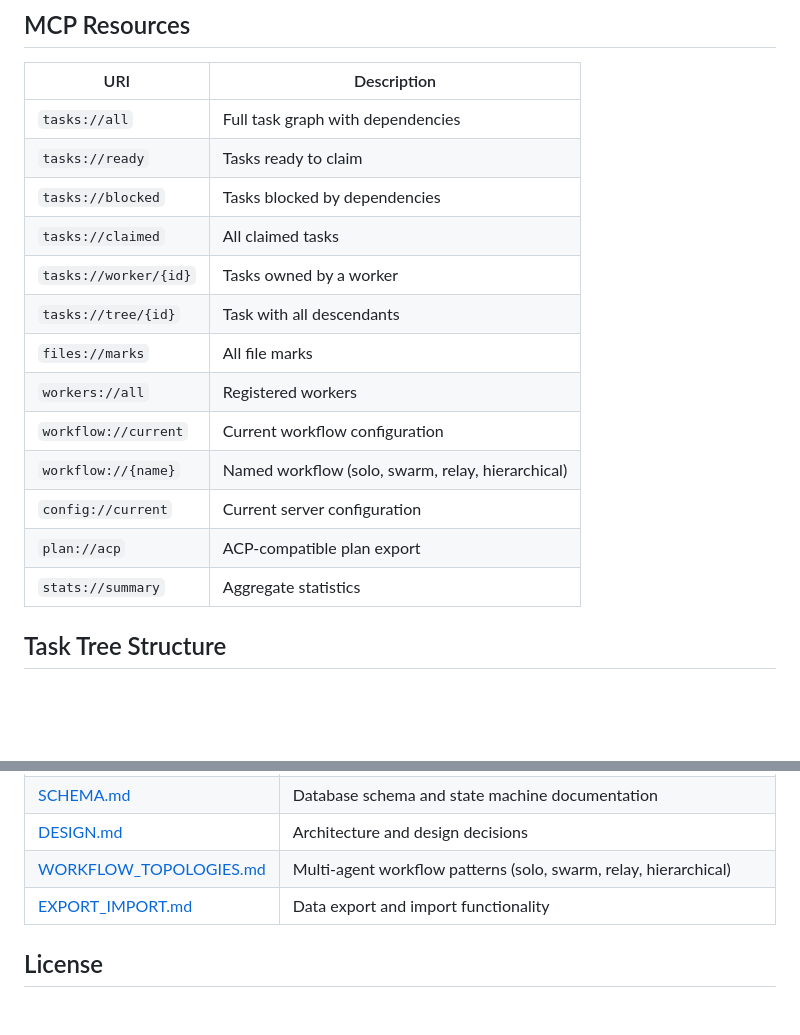
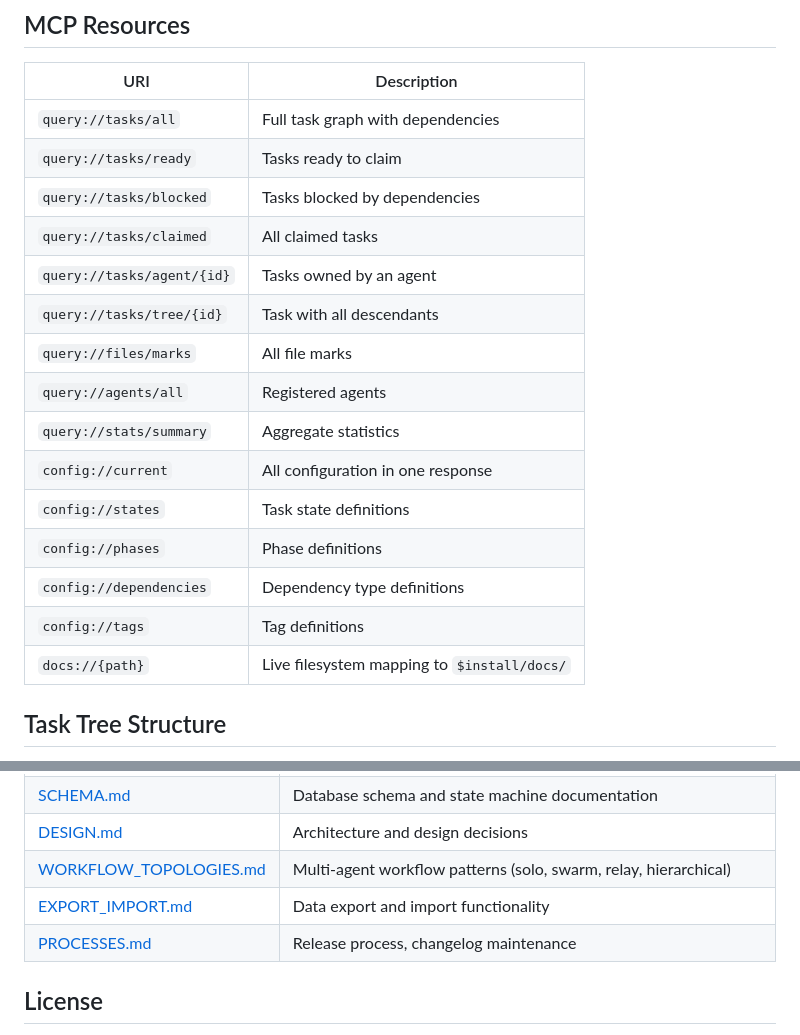
Before and after one commit to Oortonaut/task-graph-mcp, a Markdown page: README.md, 2 parts joined by grey strips. Rendered like a GitHub page; blank space fills up the shorter version.

```diff
--- a/README.md
+++ b/README.md
@@ -354,19 +354,21 @@ Environment variables:
 
 | URI | Description |
 |-----|-------------|
-| `tasks://all` | Full task graph with dependencies |
-| `tasks://ready` | Tasks ready to claim |
-| `tasks://blocked` | Tasks blocked by dependencies |
-| `tasks://claimed` | All claimed tasks |
-| `tasks://worker/{id}` | Tasks owned by a worker |
-| `tasks://tree/{id}` | Task with all descendants |
-| `files://marks` | All file marks |
-| `workers://all` | Registered workers |
-| `workflow://current` | Current workflow configuration |
-| `workflow://{name}` | Named workflow (solo, swarm, relay, hierarchical) |
-| `config://current` | Current server configuration |
-| `plan://acp` | ACP-compatible plan export |
-| `stats://summary` | Aggregate statistics |
+| `query://tasks/all` | Full task graph with dependencies |
+| `query://tasks/ready` | Tasks ready to claim |
+| `query://tasks/blocked` | Tasks blocked by dependencies |
+| `query://tasks/claimed` | All claimed tasks |
+| `query://tasks/agent/{id}` | Tasks owned by an agent |
+| `query://tasks/tree/{id}` | Task with all descendants |
+| `query://files/marks` | All file marks |
+| `query://agents/all` | Registered agents |
+| `query://stats/summary` | Aggregate statistics |
+| `config://current` | All configuration in one response |
+| `config://states` | Task state definitions |
+| `config://phases` | Phase definitions |
+| `config://dependencies` | Dependency type definitions |
+| `config://tags` | Tag definitions |
+| `docs://{path}` | Live filesystem mapping to `$install/docs/` |
 
 ## Task Tree Structure
 
@@ -607,6 +609,7 @@ Worker B: mark_file("worker-b", "src/main.rs", "adding tests")
 | [DESIGN.md](docs/DESIGN.md) | Architecture and design decisions |
 | [WORKFLOW_TOPOLOGIES.md](docs/WORKFLOW_TOPOLOGIES.md) | Multi-agent workflow patterns (solo, swarm, relay, hierarchical) |
 | [EXPORT_IMPORT.md](docs/EXPORT_IMPORT.md) | Data export and import functionality |
+| [PROCESSES.md](docs/PROCESSES.md) | Release process, changelog maintenance |
 
 ## License
 
```
Also changed, not shown: docs/PROCESSES.md (added, +74 -0 lines).
